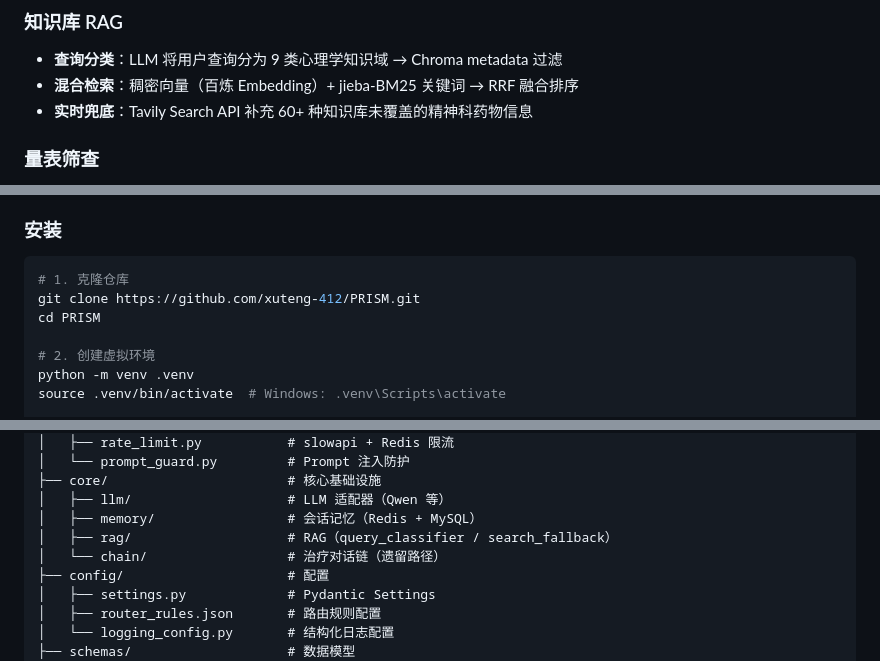
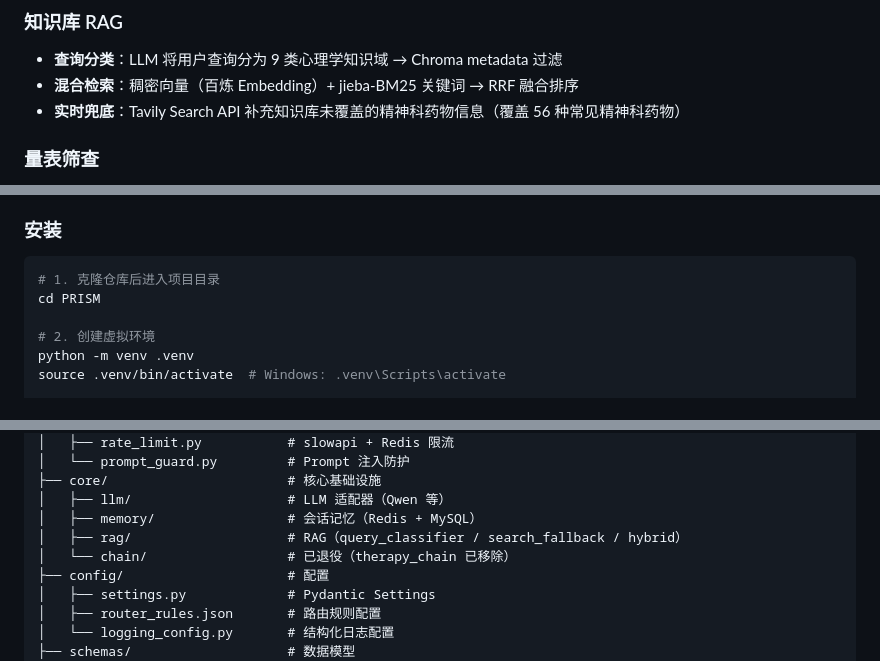
Before and after one commit to LY-1155/MindBridge, a Markdown page: README.md, 3 parts joined by grey strips. Rendered like a GitHub page.

````diff
--- a/README.md
+++ b/README.md
@@ -46,7 +46,7 @@
 ### 知识库 RAG
 - **查询分类**：LLM 将用户查询分为 9 类心理学知识域 → Chroma metadata 过滤
 - **混合检索**：稠密向量（百炼 Embedding）+ jieba-BM25 关键词 → RRF 融合排序
-- **实时兜底**：Tavily Search API 补充 60+ 种知识库未覆盖的精神科药物信息
+- **实时兜底**：Tavily Search API 补充知识库未覆盖的精神科药物信息（覆盖 56 种常见精神科药物）
 
 ### 量表筛查
 - 支持 PHQ-9（抑郁）、GAD-7（焦虑）标准化量表
@@ -95,8 +95,7 @@
 ### 安装
 
 ```bash
-# 1. 克隆仓库
-git clone https://github.com/xuteng-412/PRISM.git
+# 1. 克隆仓库后进入项目目录
 cd PRISM
 
 # 2. 创建虚拟环境
@@ -168,8 +167,8 @@ PRISM/
 ├── core/                       # 核心基础设施
 │   ├── llm/                    # LLM 适配器（Qwen 等）
 │   ├── memory/                 # 会话记忆（Redis + MySQL）
-│   ├── rag/                    # RAG（query_classifier / search_fallback）
-│   └── chain/                  # 治疗对话链（遗留路径）
+│   ├── rag/                    # RAG（query_classifier / search_fallback / hybrid）
+│   └── chain/                  # 已退役（therapy_chain 已移除）
 ├── config/                     # 配置
 │   ├── settings.py             # Pydantic Settings
 │   ├── router_rules.json       # 路由规则配置
````
Also changed, not shown: other parts of README.md (+1 -1 lines), CONTEXT.md (+20 -6 lines).
